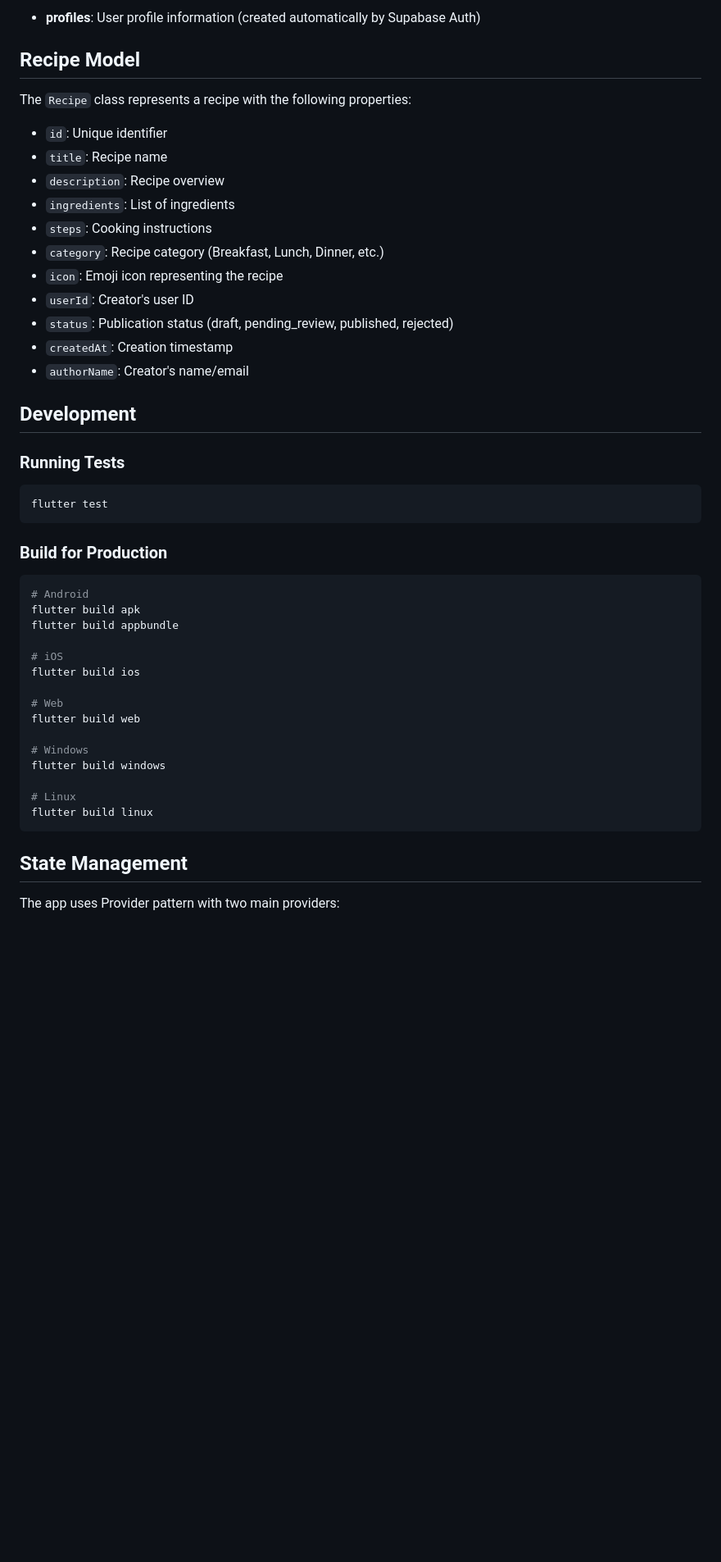
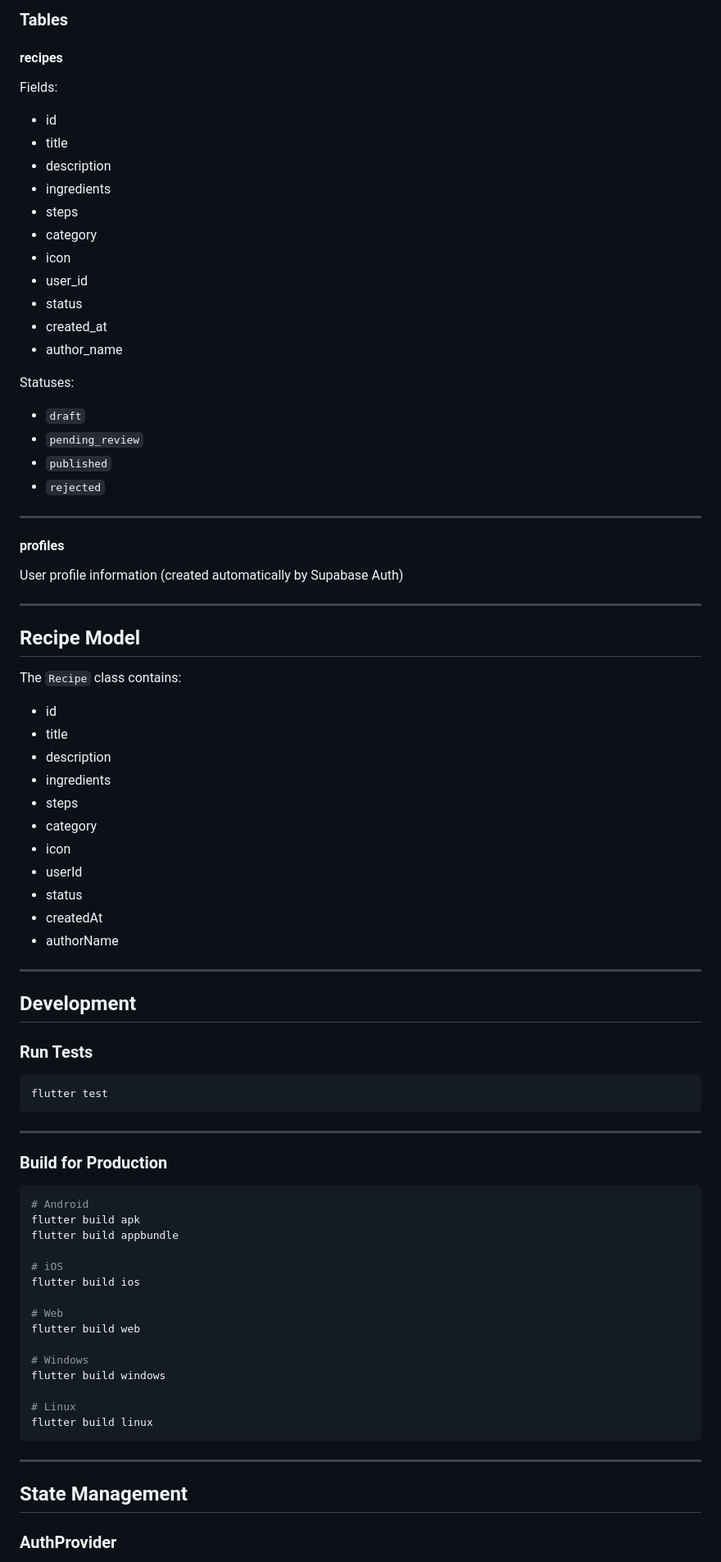
Before and after one commit to sharon-sahrin/CookBook-App, a Markdown page: README.md, the part around one of its changes. Shown at 82% size. Rendered like a GitHub page; blank space fills up the shorter version.

Commit message:
Updated
Updated the README.md to enhance formatting and clarity, added emojis for better visual appeal, and improved the structure of sections.

````diff
--- a/README.md
+++ b/README.md
@@ -121,29 +176,67 @@ The project uses Supabase PostgreSQL database. Set up the following tables:
 
-- **profiles**: User profile information (created automatically by Supabase Auth)
+### Tables
+
+#### recipes
+
+Fields:
+
+* id
+* title
+* description
+* ingredients
+* steps
+* category
+* icon
+* user_id
+* status
+* created_at
+* author_name
+
+Statuses:
+
+* `draft`
+* `pending_review`
+* `published`
+* `rejected`
+
+---
+
+#### profiles
+
+User profile information (created automatically by Supabase Auth)
+
+---
 
 ## Recipe Model
 
-The `Recipe` class represents a recipe with the following properties:
-- `id`: Unique identifier
-- `title`: Recipe name
-- `description`: Recipe overview
-- `ingredients`: List of ingredients
-- `steps`: Cooking instructions
-- `category`: Recipe category (Breakfast, Lunch, Dinner, etc.)
-- `icon`: Emoji icon representing the recipe
-- `userId`: Creator's user ID
-- `status`: Publication status (draft, pending_review, published, rejected)
-- `createdAt`: Creation timestamp
-- `authorName`: Creator's name/email
+The `Recipe` class contains:
+
+* id
+* title
+* description
+* ingredients
+* steps
+* category
+* icon
+* userId
+* status
+* createdAt
+* authorName
+
+---
 
 ## Development
 
-### Running Tests
+### Run Tests
+
 ```bash
 flutter test
 ```
 
+---
+
 ### Build for Production
+
 ```bash
 # Android
 flutter build apk
@@ -162,7 +255,9 @@ flutter build windows
 flutter build linux
 ```
 
+---
+
 ## State Management
 
-The app uses Provider pattern with two main providers:
+### AuthProvider
 
````
Also changed, not shown: other parts of README.md (+158 -94 lines).
